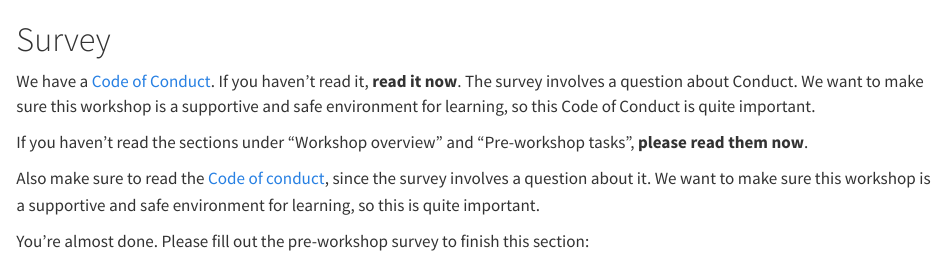
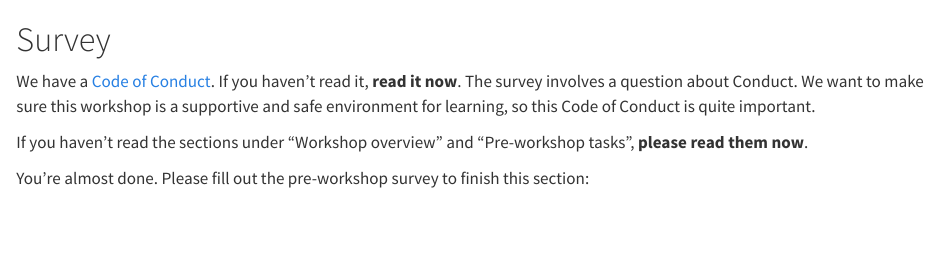
Before and after one commit to rostools/template-workshop, a Quarto document (template/pre-workshop/survey.qmd): the page in a window 1100 px wide, from its top. Rendered offline with R 4.5, knitr and Pandoc in place of Quarto, with nearby package versions; drawn as R Markdown's standard HTML page in place of the format the file asks for.

Commit message:
refactor: :fire: remove duplicate text in survey page

```diff
--- a/template/pre-workshop/survey.qmd
+++ b/template/pre-workshop/survey.qmd
@@ -1,18 +1,12 @@
 # Survey {#sec-survey}
 
-We have a [Code of Conduct](https://guides.rostools.org/conduct.html).
+We have a [Code of Conduct](/pre-workshop/code-of-conduct.qmd).
 If you haven't read it, **read it now**. The survey involves a question
 about Conduct. We want to make sure this workshop is a supportive and safe
 environment for learning, so this Code of Conduct is quite important.
 
 If you haven't read the sections under "Workshop overview" and
 "Pre-workshop tasks", **please read them now**.
-
-Also make sure to read the [Code of
-conduct](https://guides.rostools.org/conduct.html), since the survey
-involves a question about it. We want to make sure this workshop is a
-supportive and safe environment for learning, so this is quite
-important.
 
 You're almost done. Please fill out the pre-workshop survey to finish
 this section:
```
